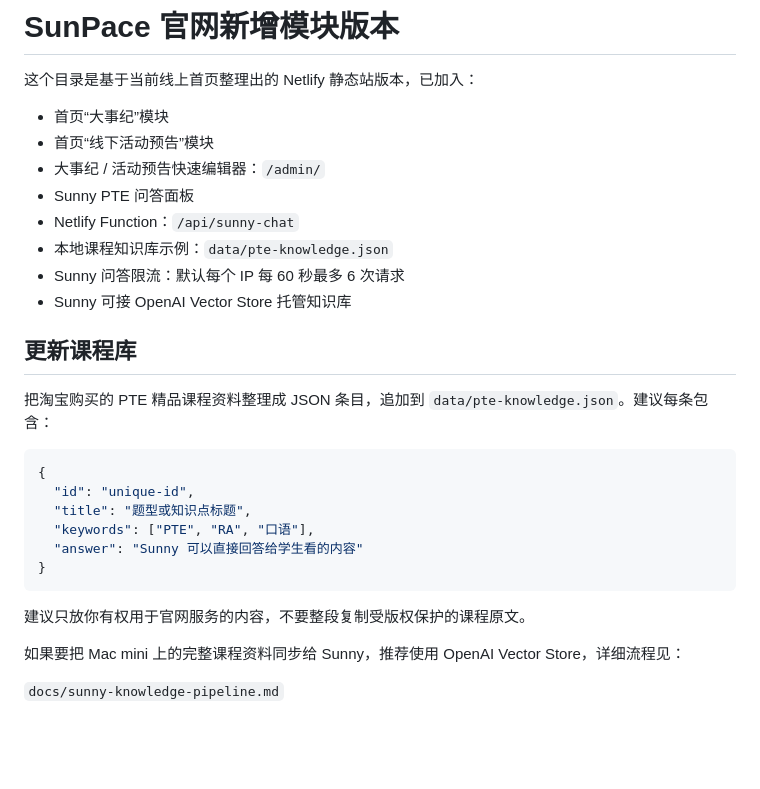
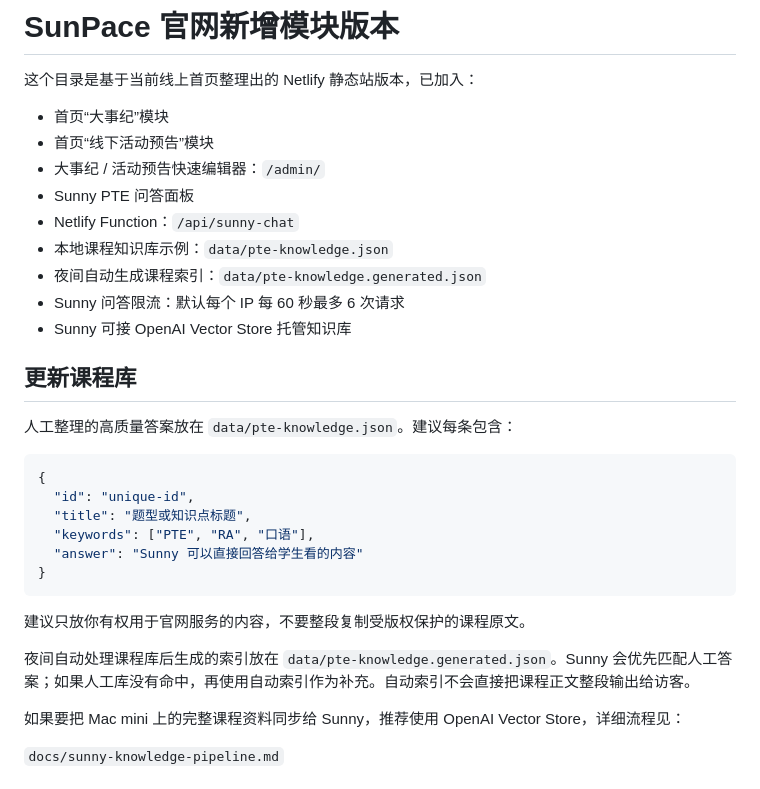
Before and after one commit to maggie19840929-Matrix/sunpace-site, a Markdown page: README.md, the part around the change. Drawn GitHub-style; blank space fills up the shorter version.

````diff
--- a/README.md
+++ b/README.md
@@ -8,12 +8,13 @@
 - Sunny PTE 问答面板
 - Netlify Function：`/api/sunny-chat`
 - 本地课程知识库示例：`data/pte-knowledge.json`
+- 夜间自动生成课程索引：`data/pte-knowledge.generated.json`
 - Sunny 问答限流：默认每个 IP 每 60 秒最多 6 次请求
 - Sunny 可接 OpenAI Vector Store 托管知识库
 
 ## 更新课程库
 
-把淘宝购买的 PTE 精品课程资料整理成 JSON 条目，追加到 `data/pte-knowledge.json`。建议每条包含：
+人工整理的高质量答案放在 `data/pte-knowledge.json`。建议每条包含：
 
 ```json
 {
@@ -25,6 +26,8 @@
 ```
 
 建议只放你有权用于官网服务的内容，不要整段复制受版权保护的课程原文。
+
+夜间自动处理课程库后生成的索引放在 `data/pte-knowledge.generated.json`。Sunny 会优先匹配人工答案；如果人工库没有命中，再使用自动索引作为补充。自动索引不会直接把课程正文整段输出给访客。
 
 如果要把 Mac mini 上的完整课程资料同步给 Sunny，推荐使用 OpenAI Vector Store，详细流程见：
 
````
